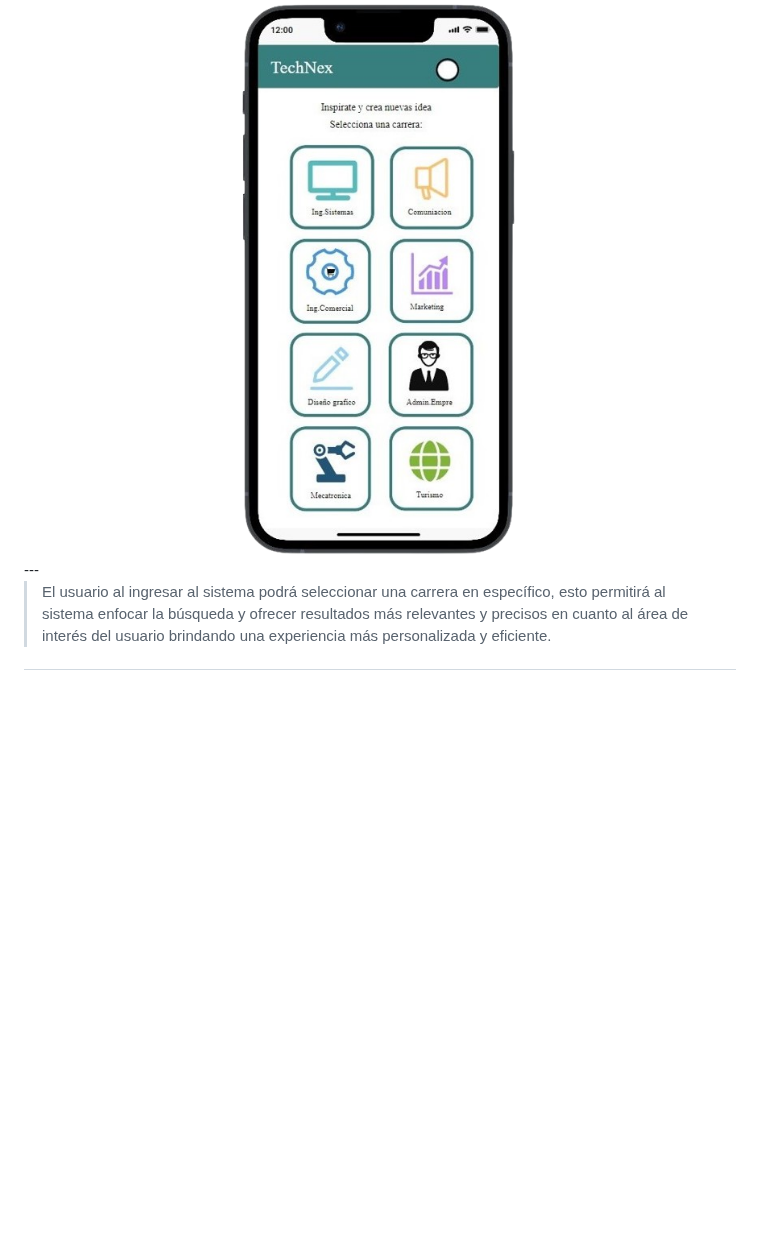
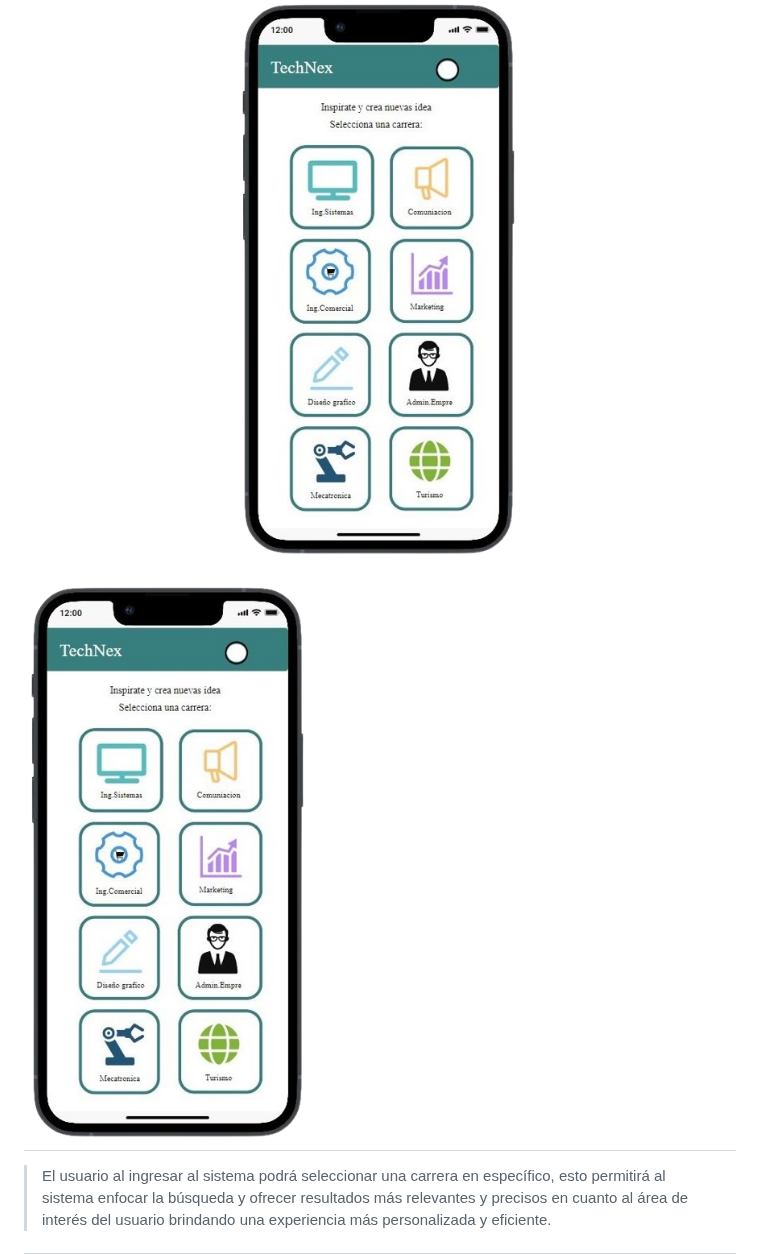
Before and after one commit to NorvicSoftware/tech-next, a Markdown page: README.md, the part around the change. GitHub-like rendering; blank space fills up the shorter version.

```diff
--- a/README.md
+++ b/README.md
@@ -26,6 +26,8 @@ Facilitar a los estudiantes de últimos semestres universitarios la selección d
 ### Mockups: Dispositivo Movil
 
 <center><img src="Img_Readme/Img1_mov.png" alt="centered image"> </center>
+
+![IMG1](Img_Readme/Img1_mov.png "IMAGEN 1")
 ---
 
 > El usuario al ingresar al sistema podrá seleccionar una carrera en específico, esto permitirá al sistema enfocar la búsqueda y ofrecer resultados más relevantes y precisos en cuanto al área de interés del usuario brindando una experiencia más personalizada y eficiente.
```
